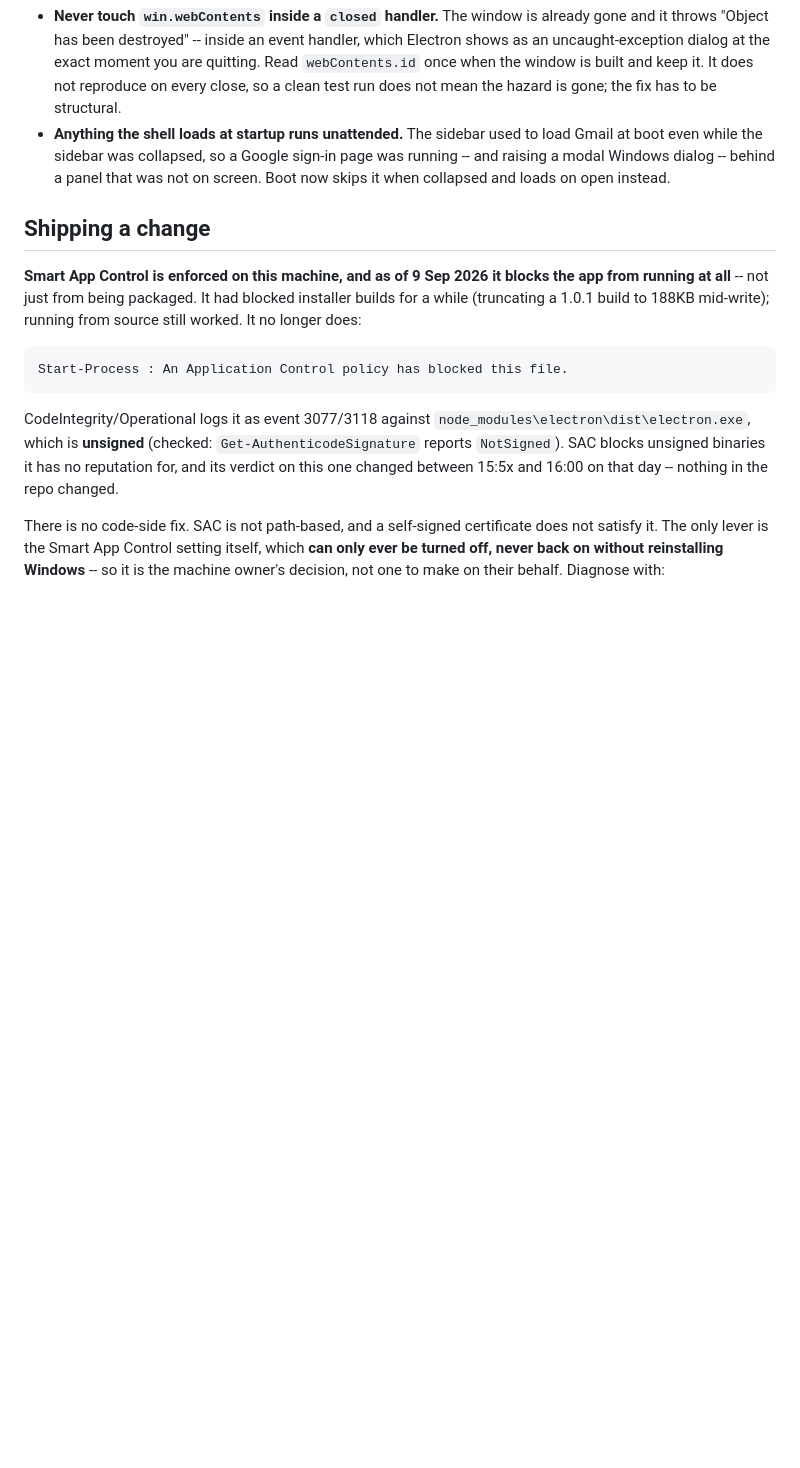
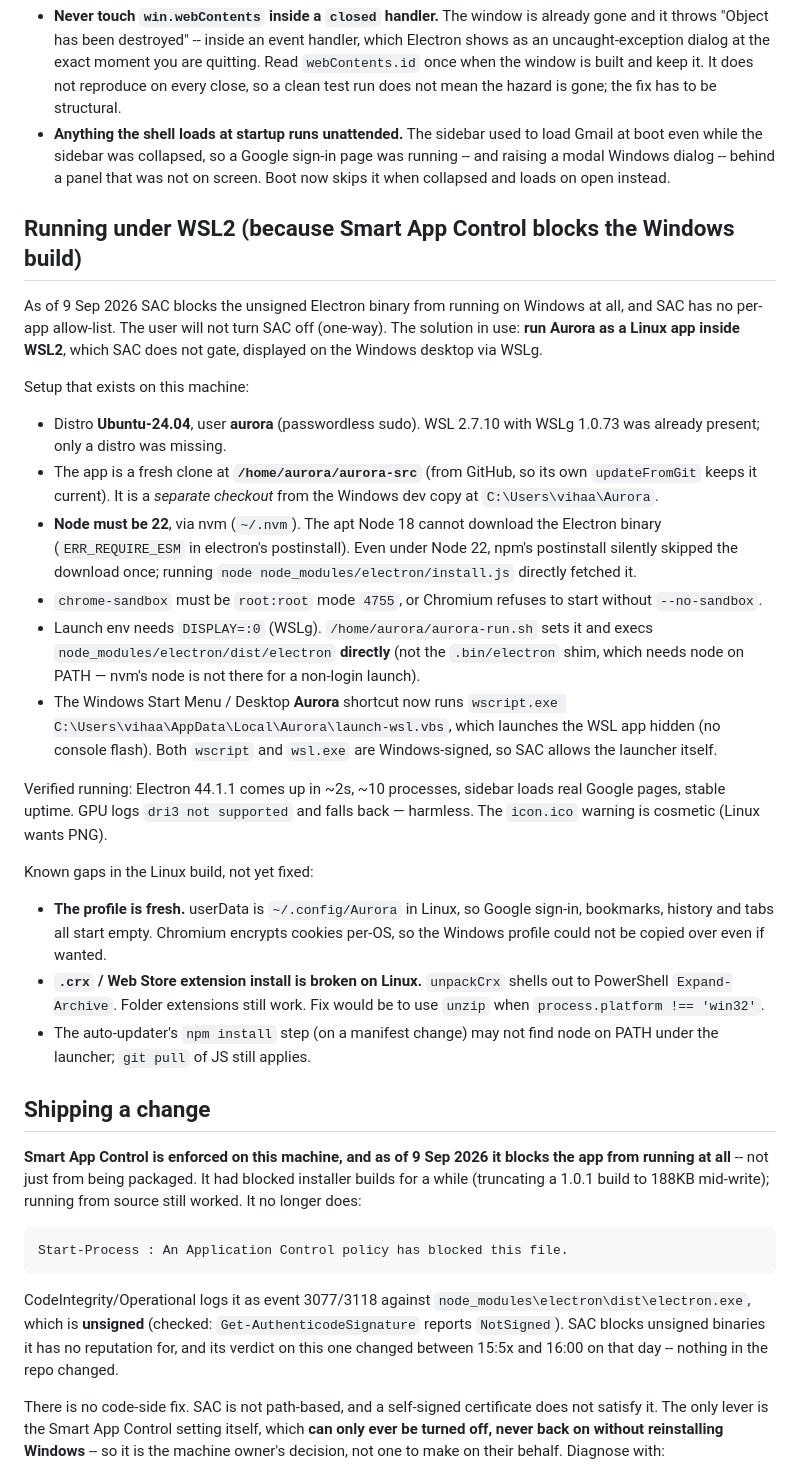
Before and after one commit to ChaosWolfLord/mybrowser, a Markdown page: CLAUDE.md, the part around the change. GitHub-like rendering; blank space fills up the shorter version.

Commit message:
Document running Aurora under WSL2 to keep Smart App Control on
SAC now blocks the unsigned Electron binary from running on Windows, and
SAC has no per-app allow-list, so the app runs as a Linux build inside WSL2
(Ubuntu-24.04, WSLg) where SAC does not apply. Records the exact setup --
Node 22 via nvm, the chrome-sandbox setuid requirement, the direct-binary
launch, and the hidden wscript/vbs Start Menu shortcut -- plus the known
gaps: a fresh profile, and .crx install still shelling out to PowerShell.

Co-Authored-By: Claude Opus 4.8 <noreply@anthropic.com>

```diff
--- a/CLAUDE.md
+++ b/CLAUDE.md
@@ -437,7 +437,53 @@ in place.
   panel that was not on screen. Boot now skips it when collapsed and loads
   on open instead.
 
+## Running under WSL2 (because Smart App Control blocks the Windows build)
+
+As of 9 Sep 2026 SAC blocks the unsigned Electron binary from running on
+Windows at all, and SAC has no per-app allow-list. The user will not turn
+SAC off (one-way). The solution in use: **run Aurora as a Linux app inside
+WSL2**, which SAC does not gate, displayed on the Windows desktop via WSLg.
+
+Setup that exists on this machine:
+
+- Distro **Ubuntu-24.04**, user **aurora** (passwordless sudo). WSL 2.7.10
+  with WSLg 1.0.73 was already present; only a distro was missing.
+- The app is a fresh clone at **`/home/aurora/aurora-src`** (from GitHub, so
+  its own `updateFromGit` keeps it current). It is a *separate checkout*
+  from the Windows dev copy at `C:\Users\vihaa\Aurora`.
+- **Node must be 22**, via nvm (`~/.nvm`). The apt Node 18 cannot download
+  the Electron binary (`ERR_REQUIRE_ESM` in electron's postinstall). Even
+  under Node 22, npm's postinstall silently skipped the download once;
+  running `node node_modules/electron/install.js` directly fetched it.
+- `chrome-sandbox` must be `root:root` mode `4755`, or Chromium refuses to
+  start without `--no-sandbox`.
+- Launch env needs `DISPLAY=:0` (WSLg). `/home/aurora/aurora-run.sh` sets it
+  and execs `node_modules/electron/dist/electron` **directly** (not the
+  `.bin/electron` shim, which needs node on PATH — nvm's node is not there
+  for a non-login launch).
+- The Windows Start Menu / Desktop **Aurora** shortcut now runs
+  `wscript.exe C:\Users\vihaa\AppData\Local\Aurora\launch-wsl.vbs`, which
+  launches the WSL app hidden (no console flash). Both `wscript` and
+  `wsl.exe` are Windows-signed, so SAC allows the launcher itself.
+
+Verified running: Electron 44.1.1 comes up in ~2s, ~10 processes, sidebar
+loads real Google pages, stable uptime. GPU logs `dri3 not supported` and
+falls back — harmless. The `icon.ico` warning is cosmetic (Linux wants PNG).
+
+Known gaps in the Linux build, not yet fixed:
+
+- **The profile is fresh.** userData is `~/.config/Aurora` in Linux, so
+  Google sign-in, bookmarks, history and tabs all start empty. Chromium
+  encrypts cookies per-OS, so the Windows profile could not be copied over
+  even if wanted.
+- **`.crx` / Web Store extension install is broken on Linux.** `unpackCrx`
+  shells out to PowerShell `Expand-Archive`. Folder extensions still work.
+  Fix would be to use `unzip` when `process.platform !== 'win32'`.
+- The auto-updater's `npm install` step (on a manifest change) may not find
+  node on PATH under the launcher; `git pull` of JS still applies.
+
 ## Shipping a change
+
 
 **Smart App Control is enforced on this machine, and as of 9 Sep 2026 it
 blocks the app from running at all** -- not just from being packaged. It
```
